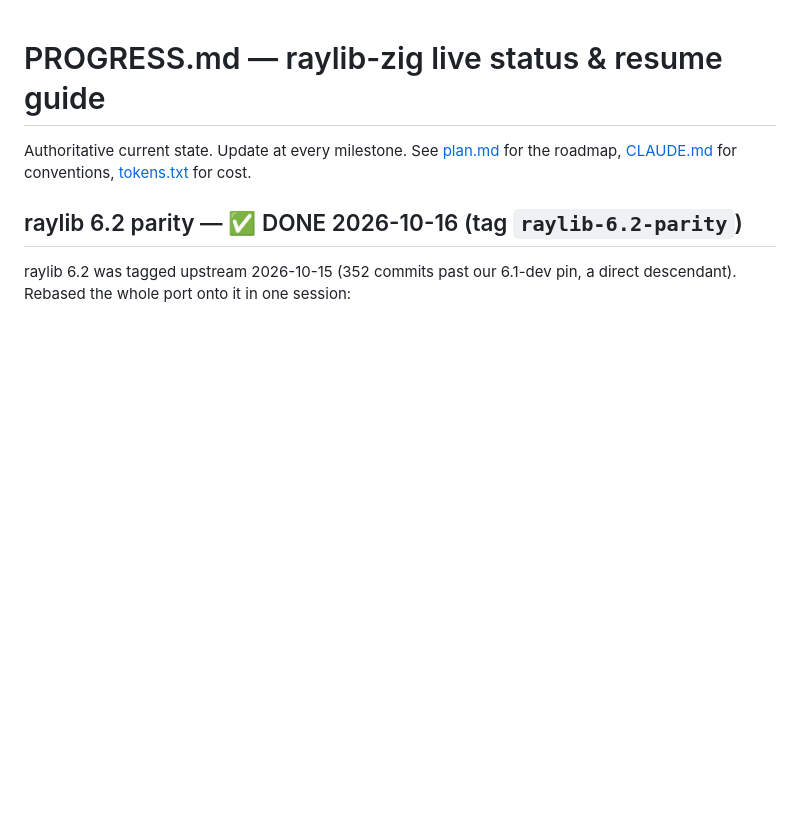
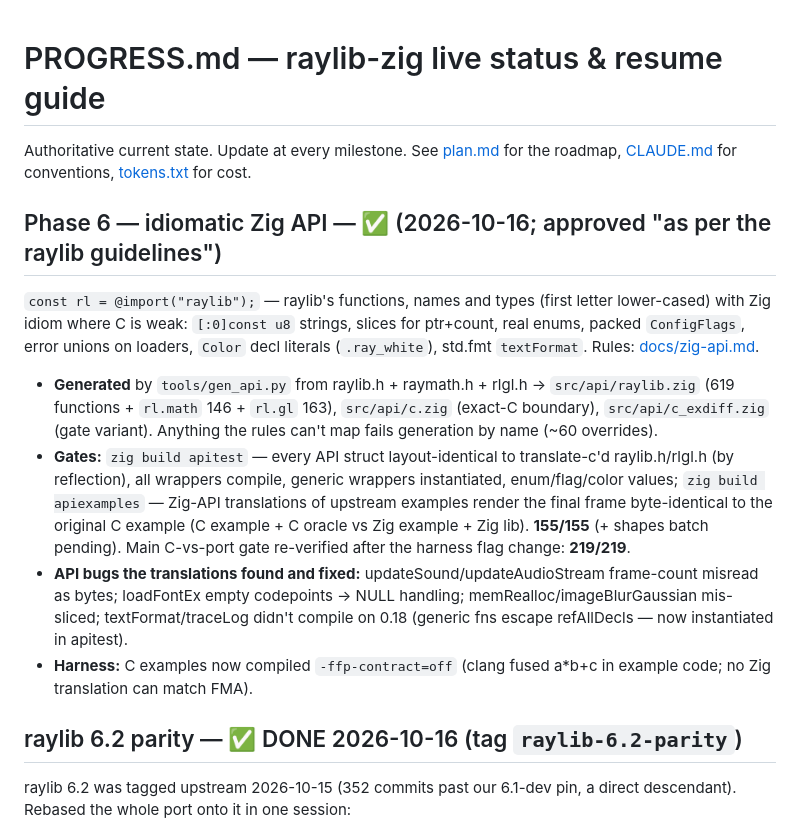
Before and after one commit to algorisys-oss/raylib-zig-port, a Markdown page: PROGRESS.md, the part around the change. Drawn GitHub-style; blank space fills up the shorter version.

```diff
--- a/PROGRESS.md
+++ b/PROGRESS.md
@@ -3,6 +3,31 @@
 Authoritative current state. Update at every milestone. See [plan.md](plan.md)
 for the roadmap, [CLAUDE.md](CLAUDE.md) for conventions, [tokens.txt](tokens.txt)
 for cost.
+
+## Phase 6 — idiomatic Zig API — ✅ (2026-10-16; approved "as per the raylib guidelines")
+
+`const rl = @import("raylib");` — raylib's functions, names and types
+(first letter lower-cased) with Zig idiom where C is weak: `[:0]const u8`
+strings, slices for ptr+count, real enums, packed `ConfigFlags`, error unions
+on loaders, `Color` decl literals (`.ray_white`), std.fmt `textFormat`.
+Rules: [docs/zig-api.md](docs/zig-api.md).
+
+- **Generated** by `tools/gen_api.py` from raylib.h + raymath.h + rlgl.h →
+  `src/api/raylib.zig` (619 functions + `rl.math` 146 + `rl.gl` 163),
+  `src/api/c.zig` (exact-C boundary), `src/api/c_exdiff.zig` (gate variant).
+  Anything the rules can't map fails generation by name (~60 overrides).
+- **Gates:** `zig build apitest` — every API struct layout-identical to
+  translate-c'd raylib.h/rlgl.h (by reflection), all wrappers compile,
+  generic wrappers instantiated, enum/flag/color values;
+  `zig build apiexamples` — Zig-API translations of upstream examples render
+  the final frame byte-identical to the original C example (C example + C
+  oracle vs Zig example + Zig lib). **155/155** (+ shapes batch pending). Main C-vs-port gate re-verified after the harness flag change: **219/219**.
+- **API bugs the translations found and fixed:** updateSound/updateAudioStream
+  frame-count misread as bytes; loadFontEx empty codepoints → NULL handling;
+  memRealloc/imageBlurGaussian mis-sliced; textFormat/traceLog didn't compile
+  on 0.18 (generic fns escape refAllDecls — now instantiated in apitest).
+- **Harness:** C examples now compiled `-ffp-contract=off` (clang fused a*b+c
+  in example code; no Zig translation can match FMA).
 
 ## raylib 6.2 parity — ✅ DONE 2026-10-16 (tag `raylib-6.2-parity`)
 
```
Also changed, not shown: CLAUDE.md (+12 -0 lines), README.md (+31 -0 lines).
